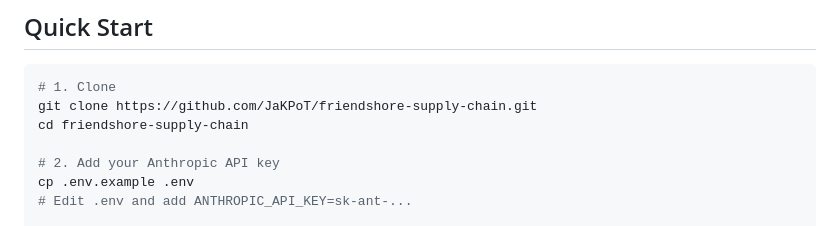
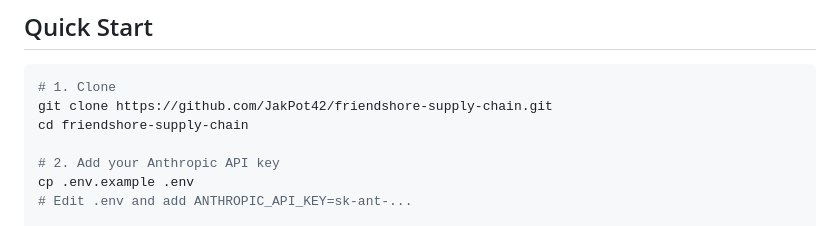
Before and after one commit to JaKPoT-Sudo/friendshore-supply-chain, a Markdown page: README.md, the part around the change. GitHub-like rendering.

Commit message:
docs: correct GitHub username to JakPot42
Co-Authored-By: Claude Sonnet 4.6 <noreply@anthropic.com>

````diff
--- a/README.md
+++ b/README.md
@@ -37,7 +37,7 @@ Built for the defense acquisition and national security market (Leidos, SAIC, Bo
 
 ```bash
 # 1. Clone
-git clone https://github.com/JaKPoT/friendshore-supply-chain.git
+git clone https://github.com/JakPot42/friendshore-supply-chain.git
 cd friendshore-supply-chain
 
 # 2. Add your Anthropic API key
````
